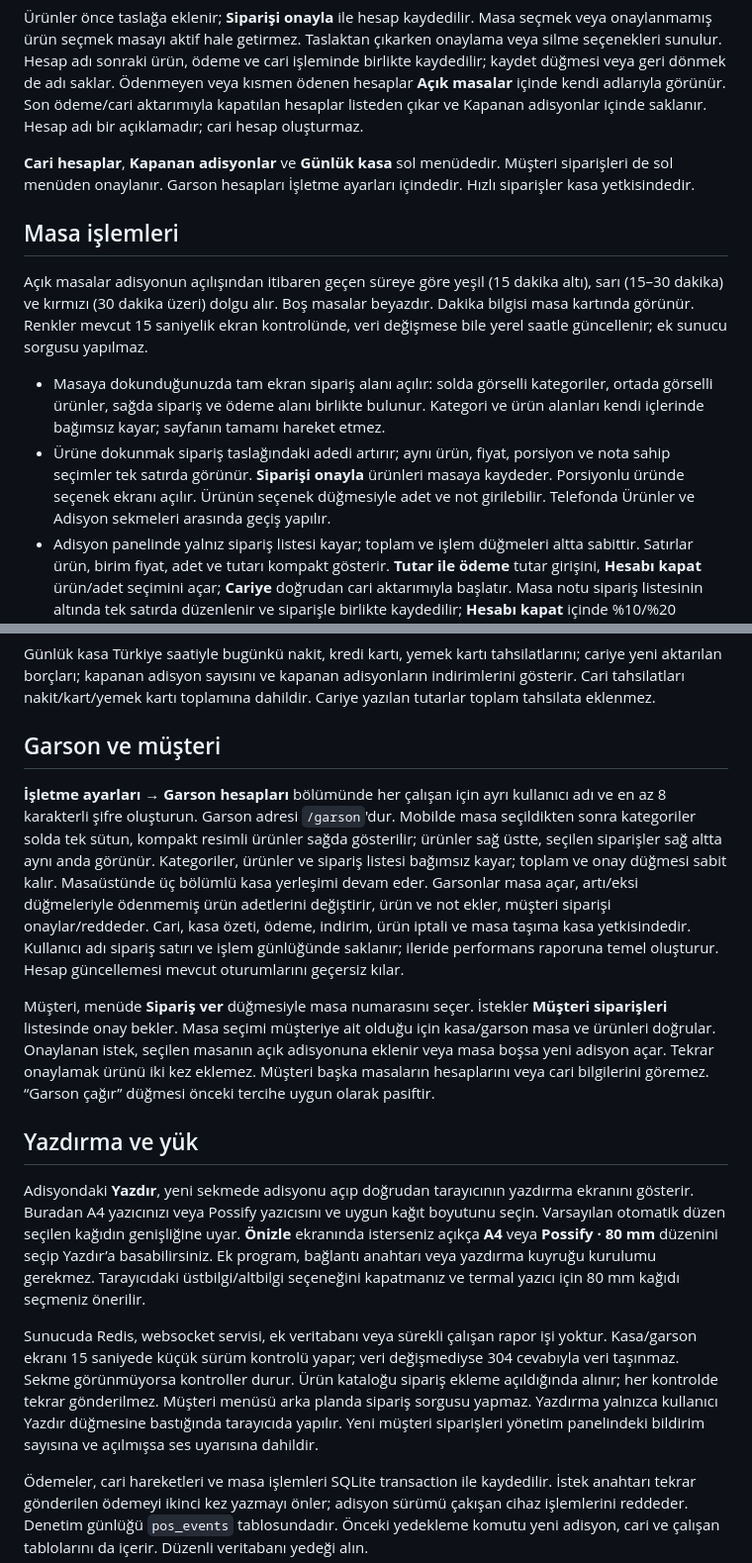
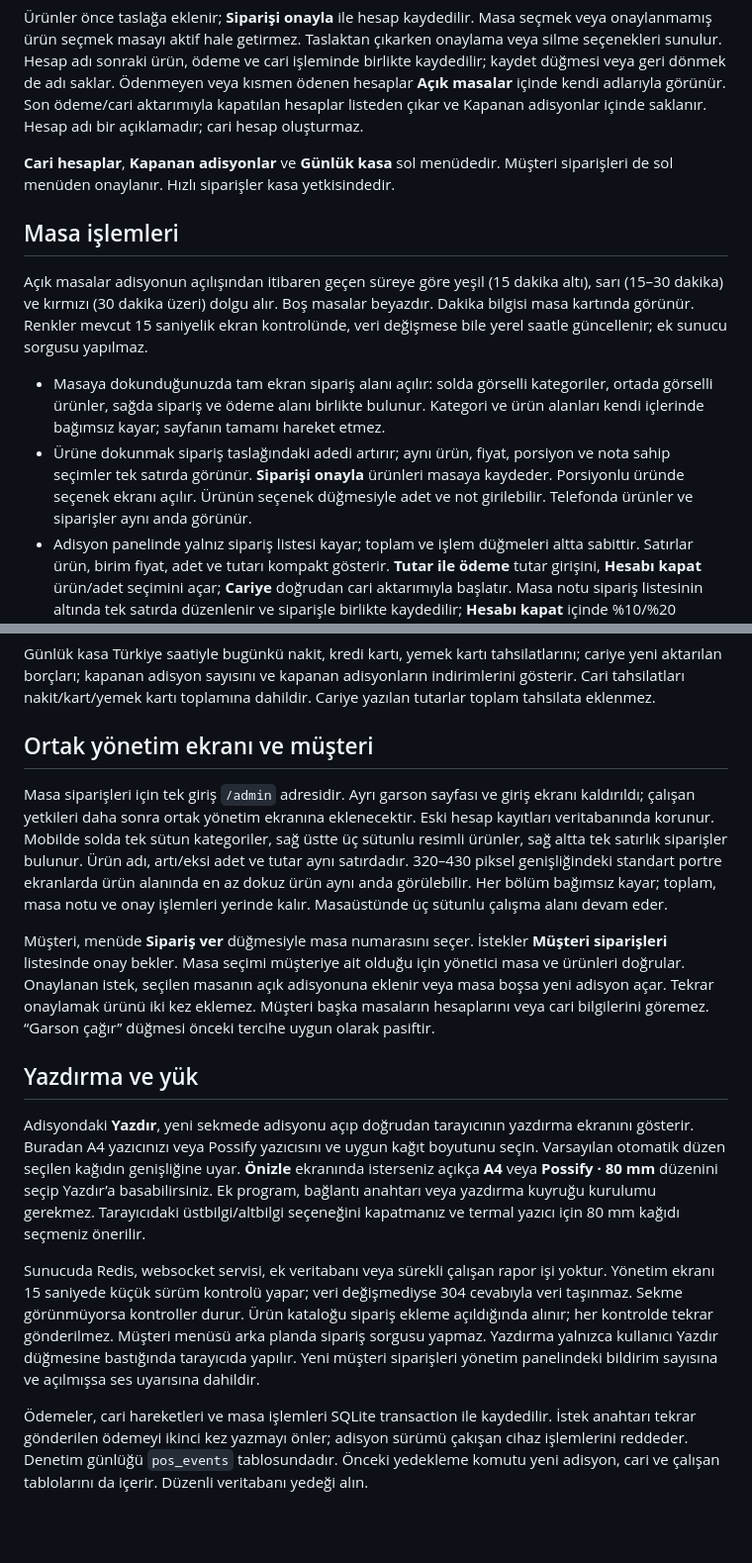
Before and after one commit to uzermm/natura-menu, a Markdown page: docs/ADISYON.md, 2 parts joined by grey strips. Shown at 99% size. Rendered like a GitHub page; blank space fills up the shorter version.

```diff
--- a/docs/ADISYON.md
+++ b/docs/ADISYON.md
@@ -8,14 +8,14 @@ Masalar içinde sırasıyla **Açık Masalar**, **Masalar** ve **Hızlı Sipari
 
 Ürünler önce taslağa eklenir; **Siparişi onayla** ile hesap kaydedilir. Masa seçmek veya onaylanmamış ürün seçmek masayı aktif hale getirmez. Taslaktan çıkarken onaylama veya silme seçenekleri sunulur. Hesap adı sonraki ürün, ödeme ve cari işleminde birlikte kaydedilir; kaydet düğmesi veya geri dönmek de adı saklar. Ödenmeyen veya kısmen ödenen hesaplar **Açık masalar** içinde kendi adlarıyla görünür. Son ödeme/cari aktarımıyla kapatılan hesaplar listeden çıkar ve Kapanan adisyonlar içinde saklanır. Hesap adı bir açıklamadır; cari hesap oluşturmaz.
 
-**Cari hesaplar**, **Kapanan adisyonlar** ve **Günlük kasa** sol menüdedir. Müşteri siparişleri de sol menüden onaylanır. Garson hesapları İşletme ayarları içindedir. Hızlı siparişler kasa yetkisindedir.
+**Cari hesaplar**, **Kapanan adisyonlar** ve **Günlük kasa** sol menüdedir. Müşteri siparişleri de sol menüden onaylanır. Hızlı siparişler kasa yetkisindedir.
 
 ## Masa işlemleri
 
 Açık masalar adisyonun açılışından itibaren geçen süreye göre yeşil (15 dakika altı), sarı (15–30 dakika) ve kırmızı (30 dakika üzeri) dolgu alır. Boş masalar beyazdır. Dakika bilgisi masa kartında görünür. Renkler mevcut 15 saniyelik ekran kontrolünde, veri değişmese bile yerel saatle güncellenir; ek sunucu sorgusu yapılmaz.
 
 - Masaya dokunduğunuzda tam ekran sipariş alanı açılır: solda görselli kategoriler, ortada görselli ürünler, sağda sipariş ve ödeme alanı birlikte bulunur. Kategori ve ürün alanları kendi içlerinde bağımsız kayar; sayfanın tamamı hareket etmez.
-- Ürüne dokunmak sipariş taslağındaki adedi artırır; aynı ürün, fiyat, porsiyon ve nota sahip seçimler tek satırda görünür. **Siparişi onayla** ürünleri masaya kaydeder. Porsiyonlu üründe seçenek ekranı açılır. Ürünün seçenek düğmesiyle adet ve not girilebilir. Telefonda Ürünler ve Adisyon sekmeleri arasında geçiş yapılır.
+- Ürüne dokunmak sipariş taslağındaki adedi artırır; aynı ürün, fiyat, porsiyon ve nota sahip seçimler tek satırda görünür. **Siparişi onayla** ürünleri masaya kaydeder. Porsiyonlu üründe seçenek ekranı açılır. Ürünün seçenek düğmesiyle adet ve not girilebilir. Telefonda ürünler ve siparişler aynı anda görünür.
 - Adisyon panelinde yalnız sipariş listesi kayar; toplam ve işlem düğmeleri altta sabittir. Satırlar ürün, birim fiyat, adet ve tutarı kompakt gösterir. **Tutar ile ödeme** tutar girişini, **Hesabı kapat** ürün/adet seçimini açar; **Cariye** doğrudan cari aktarımıyla başlatır. Masa notu sipariş listesinin altında tek satırda düzenlenir ve siparişle birlikte kaydedilir; **Hesabı kapat** içinde %10/%20 indirim ve Kaldır seçenekleri bulunur; masa taşıma ve yazdırma alt düğmelerdedir.
 - Siparişe eklenen ürünün adı ve fiyatı o anki haliyle saklanır. Sonraki menü fiyat değişikliği açık veya eski adisyonları değiştirmez. Ürün ekleme ekranı her açılışta güncel menüyü alır. Gönderim sırasında fiyat değişirse yeniden kontrol etmeniz istenir.
 - Kasa ürün adedini değiştirebilir; iptal nedeni yazarak ürünü iptal edebilir. İptal kaydı silinmez. Yapılan ödemeden daha düşük bir hesaba yol açacak değişiklik reddedilir.
@@ -34,16 +34,16 @@ Kredi kartı/yemek kartı, ayrı POS cihazında alınmış ödemenin kasa kaydı
 
 Günlük kasa Türkiye saatiyle bugünkü nakit, kredi kartı, yemek kartı tahsilatlarını; cariye yeni aktarılan borçları; kapanan adisyon sayısını ve kapanan adisyonların indirimlerini gösterir. Cari tahsilatları nakit/kart/yemek kartı toplamına dahildir. Cariye yazılan tutarlar toplam tahsilata eklenmez.
 
-## Garson ve müşteri
+## Ortak yönetim ekranı ve müşteri
 
-**İşletme ayarları → Garson hesapları** bölümünde her çalışan için ayrı kullanıcı adı ve en az 8 karakterli şifre oluşturun. Garson adresi `/garson`'dur. Mobilde masa seçildikten sonra kategoriler solda tek sütun, kompakt resimli ürünler sağda gösterilir; ürünler sağ üstte, seçilen siparişler sağ altta aynı anda görünür. Kategoriler, ürünler ve sipariş listesi bağımsız kayar; toplam ve onay düğmesi sabit kalır. Masaüstünde üç bölümlü kasa yerleşimi devam eder. Garsonlar masa açar, artı/eksi düğmeleriyle ödenmemiş ürün adetlerini değiştirir, ürün ve not ekler, müşteri siparişi onaylar/reddeder. Cari, kasa özeti, ödeme, indirim, ürün iptali ve masa taşıma kasa yetkisindedir. Kullanıcı adı sipariş satırı ve işlem günlüğünde saklanır; ileride performans raporuna temel oluşturur. Hesap güncellemesi mevcut oturumlarını geçersiz kılar.
+Masa siparişleri için tek giriş `/admin` adresidir. Ayrı garson sayfası ve giriş ekranı kaldırıldı; çalışan yetkileri daha sonra ortak yönetim ekranına eklenecektir. Eski hesap kayıtları veritabanında korunur. Mobilde solda tek sütun kategoriler, sağ üstte üç sütunlu resimli ürünler, sağ altta tek satırlık siparişler bulunur. Ürün adı, artı/eksi adet ve tutar aynı satırdadır. 320–430 piksel genişliğindeki standart portre ekranlarda ürün alanında en az dokuz ürün aynı anda görülebilir. Her bölüm bağımsız kayar; toplam, masa notu ve onay işlemleri yerinde kalır. Masaüstünde üç sütunlu çalışma alanı devam eder.
 
-Müşteri, menüde **Sipariş ver** düğmesiyle masa numarasını seçer. İstekler **Müşteri siparişleri** listesinde onay bekler. Masa seçimi müşteriye ait olduğu için kasa/garson masa ve ürünleri doğrular. Onaylanan istek, seçilen masanın açık adisyonuna eklenir veya masa boşsa yeni adisyon açar. Tekrar onaylamak ürünü iki kez eklemez. Müşteri başka masaların hesaplarını veya cari bilgilerini göremez. “Garson çağır” düğmesi önceki tercihe uygun olarak pasiftir.
+Müşteri, menüde **Sipariş ver** düğmesiyle masa numarasını seçer. İstekler **Müşteri siparişleri** listesinde onay bekler. Masa seçimi müşteriye ait olduğu için yönetici masa ve ürünleri doğrular. Onaylanan istek, seçilen masanın açık adisyonuna eklenir veya masa boşsa yeni adisyon açar. Tekrar onaylamak ürünü iki kez eklemez. Müşteri başka masaların hesaplarını veya cari bilgilerini göremez. “Garson çağır” düğmesi önceki tercihe uygun olarak pasiftir.
 
 ## Yazdırma ve yük
 
 Adisyondaki **Yazdır**, yeni sekmede adisyonu açıp doğrudan tarayıcının yazdırma ekranını gösterir. Buradan A4 yazıcınızı veya Possify yazıcısını ve uygun kağıt boyutunu seçin. Varsayılan otomatik düzen seçilen kağıdın genişliğine uyar. **Önizle** ekranında isterseniz açıkça **A4** veya **Possify · 80 mm** düzenini seçip Yazdır’a basabilirsiniz. Ek program, bağlantı anahtarı veya yazdırma kuyruğu kurulumu gerekmez. Tarayıcıdaki üstbilgi/altbilgi seçeneğini kapatmanız ve termal yazıcı için 80 mm kağıdı seçmeniz önerilir.
 
-Sunucuda Redis, websocket servisi, ek veritabanı veya sürekli çalışan rapor işi yoktur. Kasa/garson ekranı 15 saniyede küçük sürüm kontrolü yapar; veri değişmediyse 304 cevabıyla veri taşınmaz. Sekme görünmüyorsa kontroller durur. Ürün kataloğu sipariş ekleme açıldığında alınır; her kontrolde tekrar gönderilmez. Müşteri menüsü arka planda sipariş sorgusu yapmaz. Yazdırma yalnızca kullanıcı Yazdır düğmesine bastığında tarayıcıda yapılır. Yeni müşteri siparişleri yönetim panelindeki bildirim sayısına ve açılmışsa ses uyarısına dahildir.
+Sunucuda Redis, websocket servisi, ek veritabanı veya sürekli çalışan rapor işi yoktur. Yönetim ekranı 15 saniyede küçük sürüm kontrolü yapar; veri değişmediyse 304 cevabıyla veri taşınmaz. Sekme görünmüyorsa kontroller durur. Ürün kataloğu sipariş ekleme açıldığında alınır; her kontrolde tekrar gönderilmez. Müşteri menüsü arka planda sipariş sorgusu yapmaz. Yazdırma yalnızca kullanıcı Yazdır düğmesine bastığında tarayıcıda yapılır. Yeni müşteri siparişleri yönetim panelindeki bildirim sayısına ve açılmışsa ses uyarısına dahildir.
 
 Ödemeler, cari hareketleri ve masa işlemleri SQLite transaction ile kaydedilir. İstek anahtarı tekrar gönderilen ödemeyi ikinci kez yazmayı önler; adisyon sürümü çakışan cihaz işlemlerini reddeder. Denetim günlüğü `pos_events` tablosundadır. Önceki yedekleme komutu yeni adisyon, cari ve çalışan tablolarını da içerir. Düzenli veritabanı yedeği alın.
```
Also changed, not shown: README.md (+1 -1 lines), docs/screenshots/admin-mobile-orders-320.jpg (added), docs/screenshots/admin-mobile-orders-390.jpg (added), docs/screenshots/admin-shared-desktop.jpg (added), 10 other files.
